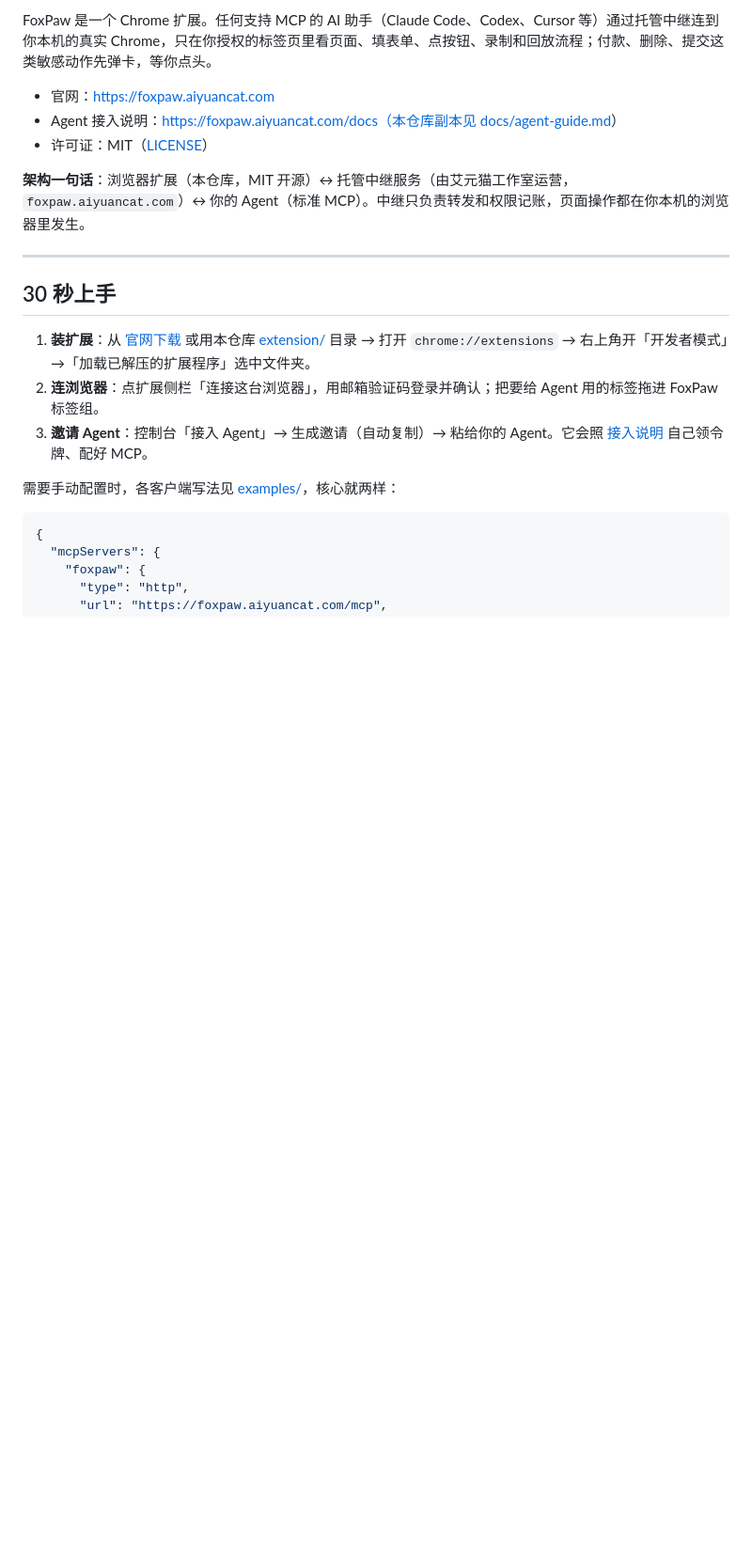
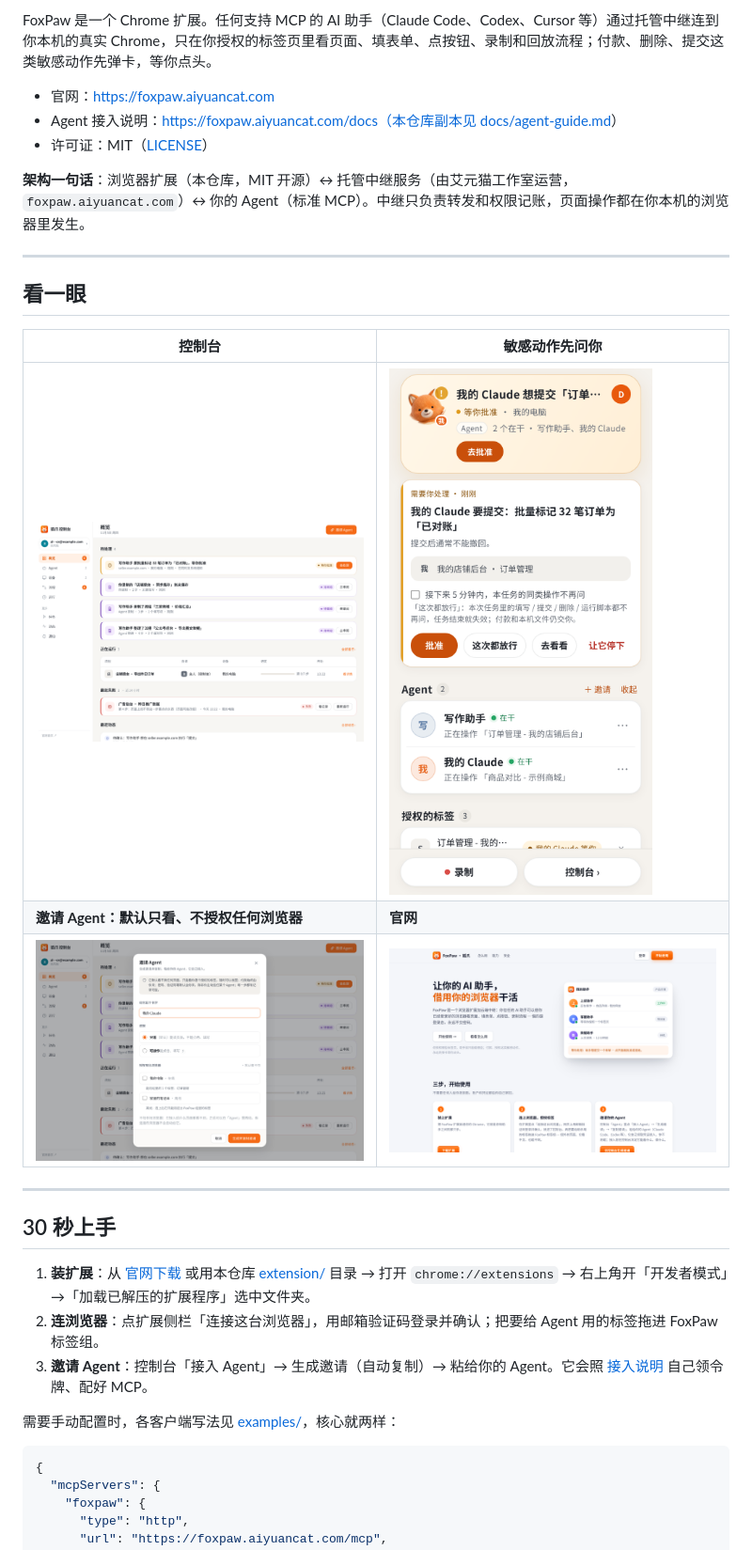
Before and after one commit to laomao-ai/foxpaw-extension, a Markdown page: README.md, the part around one of its changes. Shown at 94% size. Rendered like a GitHub page; pictures changed too: docs/images/approval-card.png (added), docs/images/console-overview.png (added), docs/images/invite-readonly.png (added); blank space fills up the shorter version.

Commit message:
docs: add logo and screenshots to README

```diff
--- a/README.md
+++ b/README.md
@@ -9,6 +11,16 @@ FoxPaw 是一个 Chrome 扩展。任何支持 MCP 的 AI 助手（Claude Code、
 - 许可证：MIT（[LICENSE](LICENSE)）
 
 **架构一句话**：浏览器扩展（本仓库，MIT 开源）↔ 托管中继服务（由艾元猫工作室运营，`foxpaw.aiyuancat.com`）↔ 你的 Agent（标准 MCP）。中继只负责转发和权限记账，页面操作都在你本机的浏览器里发生。
+
+---
+
+## 看一眼
+
+| 控制台 | 敏感动作先问你 |
+|---|---|
+| ![控制台概览](docs/images/console-overview.png) | ![批准卡](docs/images/approval-card.png) |
+| **邀请 Agent：默认只看、不授权任何浏览器** | **官网** |
+| ![邀请弹窗](docs/images/invite-readonly.png) | ![官网首页](docs/images/site-home.png) |
 
 ---
 
```
Also changed, not shown: other parts of README.md (+3 -1 lines), docs/images/logo.png (added).
